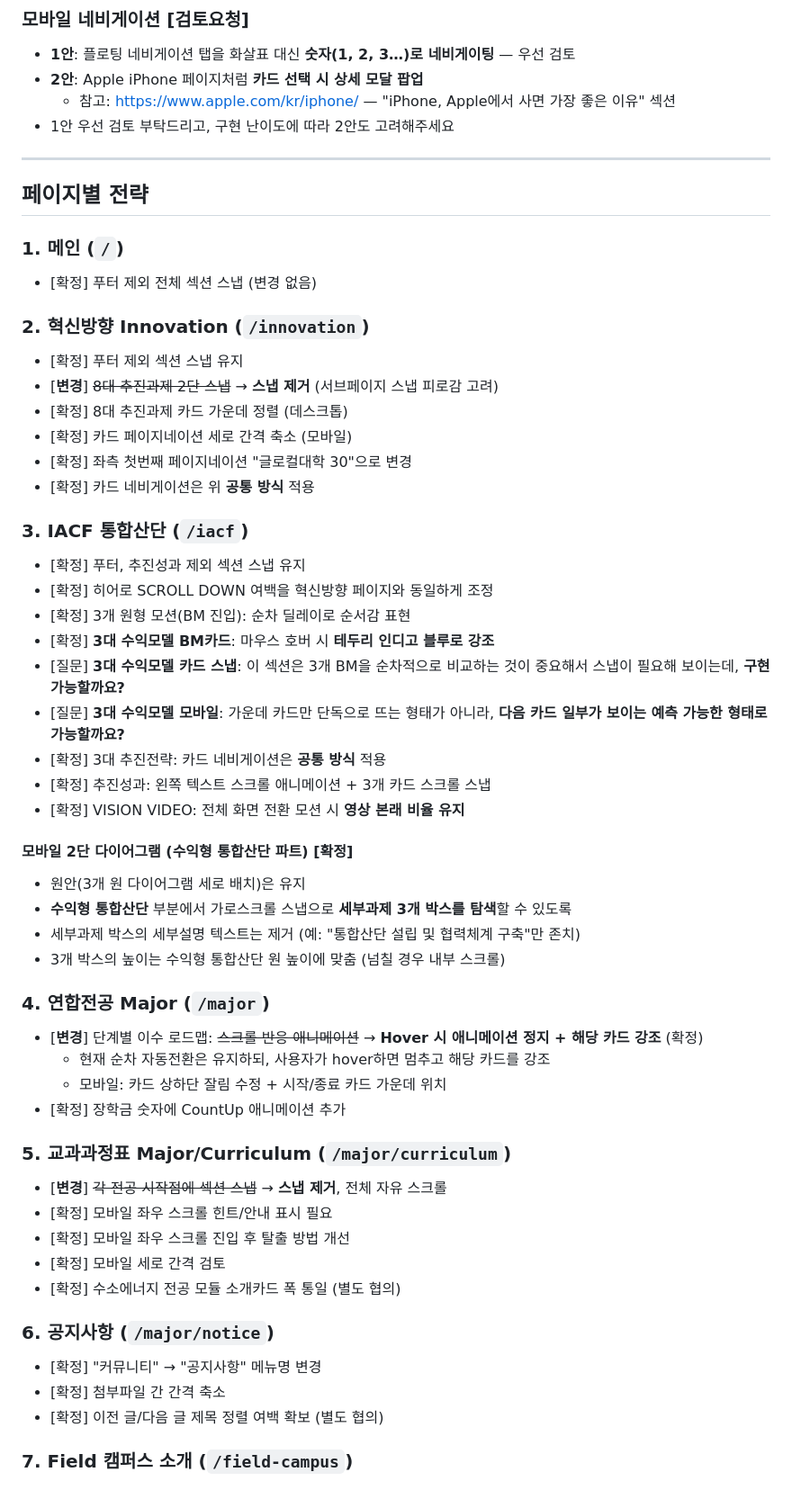
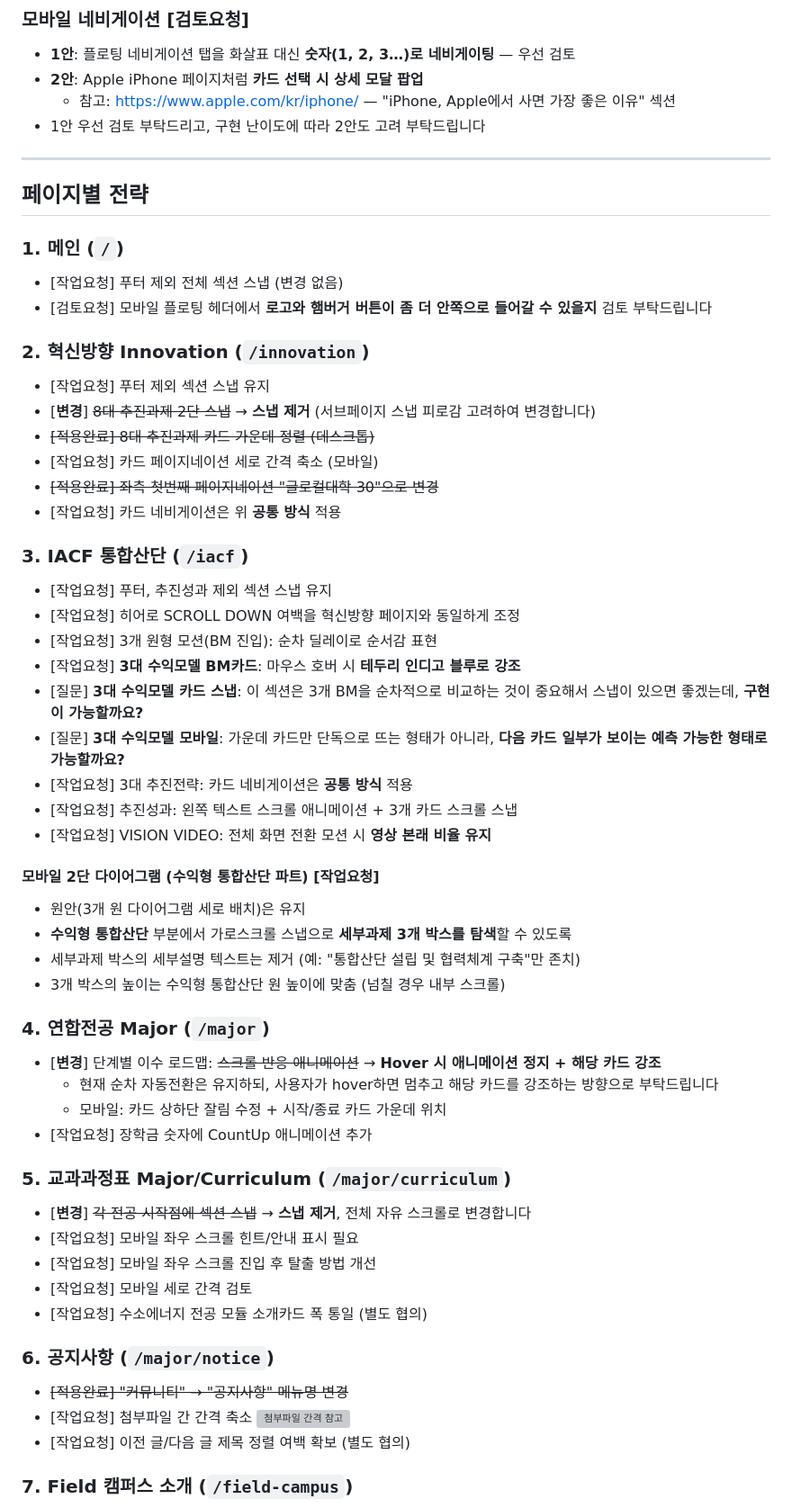
Before and after one commit to dhkim13dongaackr/glocal-web, a Markdown page: publishing-feedback-v2.md, the part around one of its changes. Shown at 90% size. GitHub-like rendering; grey boxes are pictures that could not be loaded.

Commit message:
publishing-feedback-v2: 적용완료 마킹 + 스냅 비교표 + 모바일 헤더 항목 추가

```diff
--- a/publishing-feedback-v2.md
+++ b/publishing-feedback-v2.md
@@ -30,7 +69,7 @@
 - **1안**: 플로팅 네비게이션 탭을 화살표 대신 **숫자(1, 2, 3…)로 네비게이팅** — 우선 검토
 - **2안**: Apple iPhone 페이지처럼 **카드 선택 시 상세 모달 팝업**
   - 참고: https://www.apple.com/kr/iphone/ — "iPhone, Apple에서 사면 가장 좋은 이유" 섹션
-- 1안 우선 검토 부탁드리고, 구현 난이도에 따라 2안도 고려해주세요
+- 1안 우선 검토 부탁드리고, 구현 난이도에 따라 2안도 고려 부탁드립니다
 
 ---
 
@@ -38,30 +77,31 @@
 
 ### 1. 메인 (`/`)
 
-- [확정] 푸터 제외 전체 섹션 스냅 (변경 없음)
+- [작업요청] 푸터 제외 전체 섹션 스냅 (변경 없음)
+- [검토요청] 모바일 플로팅 헤더에서 **로고와 햄버거 버튼이 좀 더 안쪽으로 들어갈 수 있을지** 검토 부탁드립니다
 
 ### 2. 혁신방향 Innovation (`/innovation`)
 
-- [확정] 푸터 제외 섹션 스냅 유지
-- [**변경**] ~~8대 추진과제 2단 스냅~~ → **스냅 제거** (서브페이지 스냅 피로감 고려)
-- [확정] 8대 추진과제 카드 가운데 정렬 (데스크톱)
-- [확정] 카드 페이지네이션 세로 간격 축소 (모바일)
-- [확정] 좌측 첫번째 페이지네이션 "글로컬대학 30"으로 변경
-- [확정] 카드 네비게이션은 위 **공통 방식** 적용
+- [작업요청] 푸터 제외 섹션 스냅 유지
+- [**변경**] ~~8대 추진과제 2단 스냅~~ → **스냅 제거** (서브페이지 스냅 피로감 고려하여 변경합니다)
+- ~~[적용완료] 8대 추진과제 카드 가운데 정렬 (데스크톱)~~
+- [작업요청] 카드 페이지네이션 세로 간격 축소 (모바일)
+- ~~[적용완료] 좌측 첫번째 페이지네이션 "글로컬대학 30"으로 변경~~
+- [작업요청] 카드 네비게이션은 위 **공통 방식** 적용
 
 ### 3. IACF 통합산단 (`/iacf`)
 
-- [확정] 푸터, 추진성과 제외 섹션 스냅 유지
-- [확정] 히어로 SCROLL DOWN 여백을 혁신방향 페이지와 동일하게 조정
-- [확정] 3개 원형 모션(BM 진입): 순차 딜레이로 순서감 표현
-- [확정] **3대 수익모델 BM카드**: 마우스 호버 시 **테두리 인디고 블루로 강조**
-- [질문] **3대 수익모델 카드 스냅**: 이 섹션은 3개 BM을 순차적으로 비교하는 것이 중요해서 스냅이 필요해 보이는데, **구현 가능할까요?**
+- [작업요청] 푸터, 추진성과 제외 섹션 스냅 유지
+- [작업요청] 히어로 SCROLL DOWN 여백을 혁신방향 페이지와 동일하게 조정
+- [작업요청] 3개 원형 모션(BM 진입): 순차 딜레이로 순서감 표현
+- [작업요청] **3대 수익모델 BM카드**: 마우스 호버 시 **테두리 인디고 블루로 강조**
+- [질문] **3대 수익모델 카드 스냅**: 이 섹션은 3개 BM을 순차적으로 비교하는 것이 중요해서 스냅이 있으면 좋겠는데, **구현이 가능할까요?**
 - [질문] **3대 수익모델 모바일**: 가운데 카드만 단독으로 뜨는 형태가 아니라, **다음 카드 일부가 보이는 예측 가능한 형태로 가능할까요?**
-- [확정] 3대 추진전략: 카드 네비게이션은 **공통 방식** 적용
-- [확정] 추진성과: 왼쪽 텍스트 스크롤 애니메이션 + 3개 카드 스크롤 스냅
-- [확정] VISION VIDEO: 전체 화면 전환 모션 시 **영상 본래 비율 유지**
+- [작업요청] 3대 추진전략: 카드 네비게이션은 **공통 방식** 적용
+- [작업요청] 추진성과: 왼쪽 텍스트 스크롤 애니메이션 + 3개 카드 스크롤 스냅
+- [작업요청] VISION VIDEO: 전체 화면 전환 모션 시 **영상 본래 비율 유지**
 
-#### 모바일 2단 다이어그램 (수익형 통합산단 파트) [확정]
+#### 모바일 2단 다이어그램 (수익형 통합산단 파트) [작업요청]
 
 - 원안(3개 원 다이어그램 세로 배치)은 유지
 - **수익형 통합산단** 부분에서 가로스크롤 스냅으로 **세부과제 3개 박스를 탐색**할 수 있도록
@@ -70,24 +110,25 @@
 
 ### 4. 연합전공 Major (`/major`)
 
-- [**변경**] 단계별 이수 로드맵: ~~스크롤 반응 애니메이션~~ → **Hover 시 애니메이션 정지 + 해당 카드 강조** (확정)
-  - 현재 순차 자동전환은 유지하되, 사용자가 hover하면 멈추고 해당 카드를 강조
+- [**변경**] 단계별 이수 로드맵: ~~스크롤 반응 애니메이션~~ → **Hover 시 애니메이션 정지 + 해당 카드 강조**
+  - 현재 순차 자동전환은 유지하되, 사용자가 hover하면 멈추고 해당 카드를 강조하는 방향으로 부탁드립니다
   - 모바일: 카드 상하단 잘림 수정 + 시작/종료 카드 가운데 위치
-- [확정] 장학금 숫자에 CountUp 애니메이션 추가
+- [작업요청] 장학금 숫자에 CountUp 애니메이션 추가
 
 ### 5. 교과과정표 Major/Curriculum (`/major/curriculum`)
 
-- [**변경**] ~~각 전공 시작점에 섹션 스냅~~ → **스냅 제거**, 전체 자유 스크롤
-- [확정] 모바일 좌우 스크롤 힌트/안내 표시 필요
-- [확정] 모바일 좌우 스크롤 진입 후 탈출 방법 개선
-- [확정] 모바일 세로 간격 검토
-- [확정] 수소에너지 전공 모듈 소개카드 폭 통일 (별도 협의)
+- [**변경**] ~~각 전공 시작점에 섹션 스냅~~ → **스냅 제거**, 전체 자유 스크롤로 변경합니다
+- [작업요청] 모바일 좌우 스크롤 힌트/안내 표시 필요
+- [작업요청] 모바일 좌우 스크롤 진입 후 탈출 방법 개선
+- [작업요청] 모바일 세로 간격 검토
+- [작업요청] 수소에너지 전공 모듈 소개카드 폭 통일 (별도 협의)
 
 ### 6. 공지사항 (`/major/notice`)
 
-- [확정] "커뮤니티" → "공지사항" 메뉴명 변경
-- [확정] 첨부파일 간 간격 축소
-- [확정] 이전 글/다음 글 제목 정렬 여백 확보 (별도 협의)
+- ~~[적용완료] "커뮤니티" → "공지사항" 메뉴명 변경~~
+- [작업요청] 첨부파일 간 간격 축소
+  <img width="853" height="190" alt="첨부파일 간격 참고" src="https://github.com/user-attachments/assets/fd1896f3-d814-4867-9914-2cdff725f7da" />
+- [작업요청] 이전 글/다음 글 제목 정렬 여백 확보 (별도 협의)
 
 ### 7. Field 캠퍼스 소개 (`/field-campus`)
 
```
Also changed, not shown: other parts of publishing-feedback-v2.md (+65 -21 lines).
